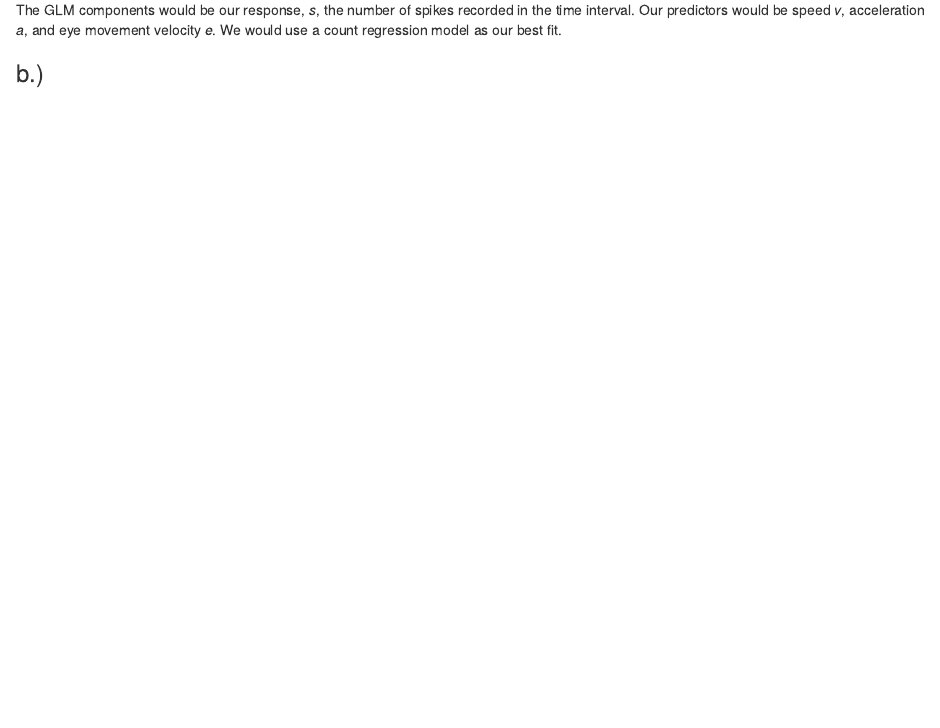
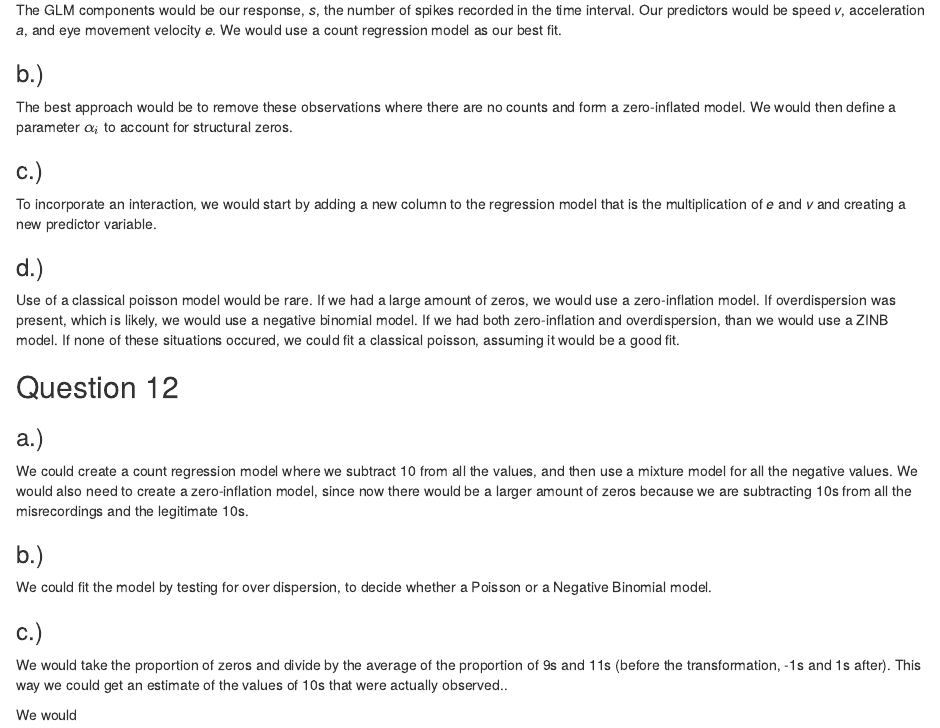
Before and after one commit to gspiga/STA223, an R Markdown document (Homework/HW5/Homework 5.Rmd): the page in a window 1100 px wide, from 5290 px down before the commit and from 5000 px down after it, so that both start at the same text. Rendered offline with R 4.5, knitr and Pandoc, with nearby package versions; some code elsewhere in the file could not run offline.

Commit message:
Finished HW5

```diff
--- a/Homework/HW5/Homework 5.Rmd
+++ b/Homework/HW5/Homework 5.Rmd
@@ -214,3 +214,26 @@ Given the lower AIC and deviance, it would be best to use the logistic regressio
 The GLM components would be our response, *s*, the number of spikes recorded in the time interval. Our predictors would be speed *v*, acceleration *a*, and eye movement velocity *e*. We would use a count regression model as our best fit.
 
 ### b.)
+The best approach would be to remove these observations where there are no counts and form a zero-inflated model. We would then define a parameter $\alpha_i$ to account for structural zeros.
+
+### c.)
+To incorporate an interaction, we would start by adding a new column to the regression model that is the multiplication of *e* and *v* and creating a new predictor variable.
+
+### d.)
+Use of a classical poisson model would be rare. If we had a large amount of zeros, we would use a zero-inflation model. If overdispersion was present, which is likely, we would use a negative binomial model. If we had both zero-inflation and overdispersion, than we would use a ZINB model. If none of these situations occured, we could fit a classical poisson, assuming it would be a good fit.
+
+## Question 12
+
+### a.)
+
+We could create a count regression model where we subtract 10 from all the values, and then use a mixture model for all the negative values. We would also need to create a zero-inflation model, since now there would be a larger amount of zeros because we are subtracting 10s from all the misrecordings and the legitimate 10s.
+
+### b.)
+
+We could fit the model by testing for over dispersion, to decide whether a Poisson or a Negative Binomial model.
+
+### c.)
+
+We would take the proportion of zeros and divide by the average of the proportion of 9s and 11s (before the transformation, -1s and 1s after). This way we could get an estimate of the values of 10s that were actually observed..
+
+We would
```
Also changed, not shown: Homework/HW5/Homework-5.html, Homework/HW5/Homework 5.Rmd (6 more changed lines).
